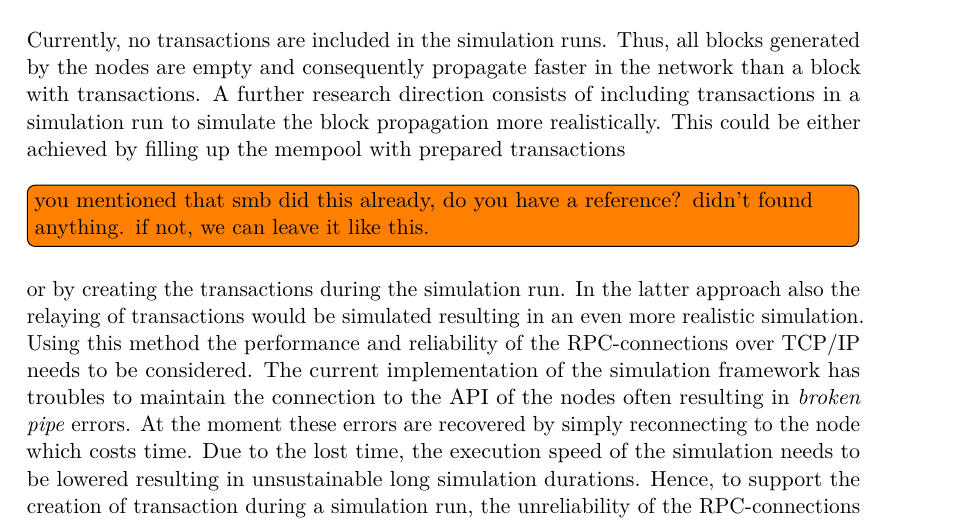
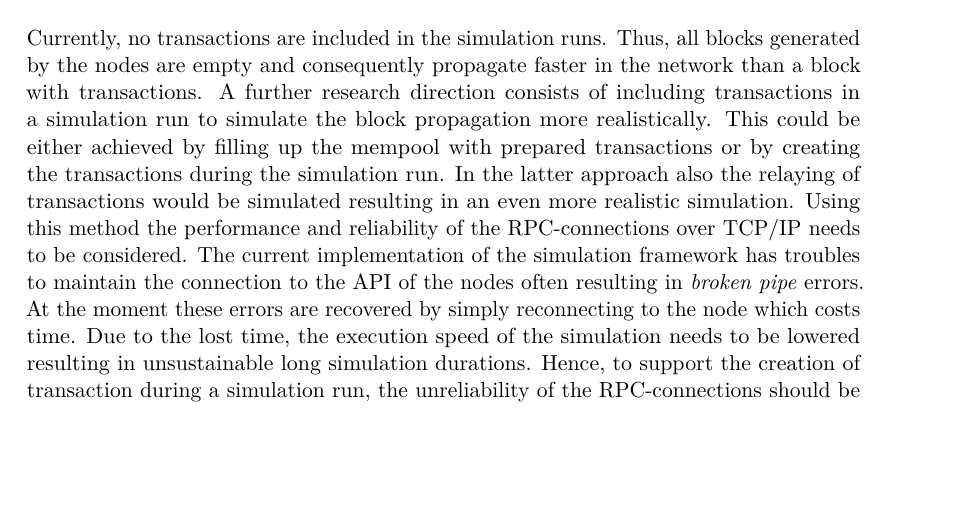
Before and after one commit to simonmulser/master-thesis, a LaTeX thesis (thesis/thesis.tex, which reads thesis/chapters/further_research.tex): part of page 69 of 79, cut so that both start at the same text, the shorter picture padded with empty space. Compiled offline with pdfLaTeX.

Commit message:
remove explanatory todo

```diff
--- a/thesis/chapters/further_research.tex
+++ b/thesis/chapters/further_research.tex
@@ -44,7 +44,7 @@ New insights and combinations could be tested by implementing and simulating the
 Currently, no transactions are included in the simulation runs.
 Thus, all blocks generated by the nodes are empty and consequently propagate faster in the network than a block with transactions.
 A further research direction consists of including transactions in a simulation run to simulate the block propagation more realistically.
-This could be either achieved by filling up the mempool with prepared transactions \todo[inline]{you mentioned that smb did this already, do you have a reference? didn't found anything. if not, we can leave it like this.} or by creating the transactions during the simulation run.
+This could be either achieved by filling up the mempool with prepared transactions or by creating the transactions during the simulation run.
 In the latter approach also the relaying of transactions would be simulated resulting in an even more realistic simulation.
 Using this method the performance and reliability of the RPC-connections over TCP/IP needs to be considered.
 The current implementation of the simulation framework has troubles to maintain the connection to the API of the nodes often resulting in \textit{broken pipe} errors.
```
